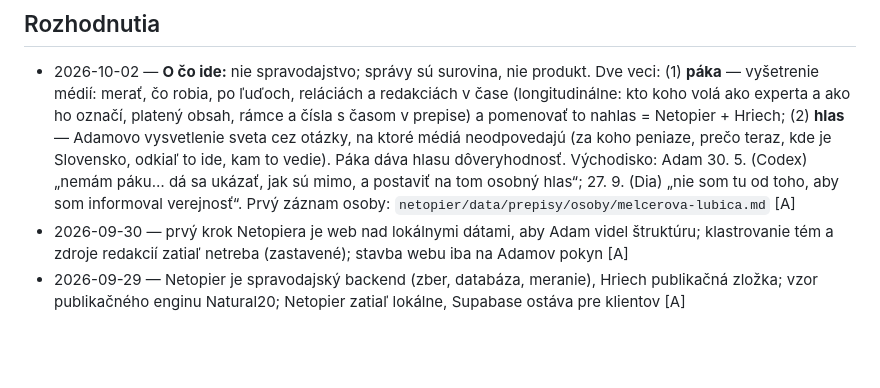
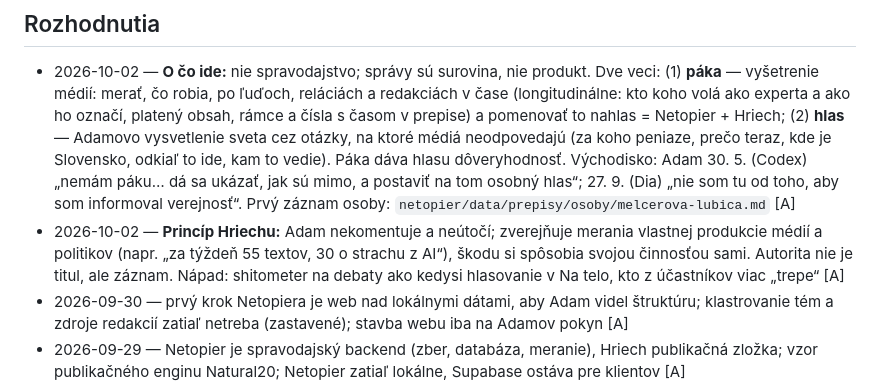
Before and after one commit to xvadur/hriech, a Markdown page: STATUS.md, the part around the change. Drawn GitHub-style; blank space fills up the shorter version.

Commit message:
STATUS: princíp Hriechu — merania namiesto komentára, shitometer na debaty
Co-Authored-By: Claude Opus 5.5 <noreply@anthropic.com>

```diff
--- a/STATUS.md
+++ b/STATUS.md
@@ -7,6 +7,7 @@
 
 ## Rozhodnutia
 - 2026-10-02 — **O čo ide:** nie spravodajstvo; správy sú surovina, nie produkt. Dve veci: (1) **páka** — vyšetrenie médií: merať, čo robia, po ľuďoch, reláciách a redakciách v čase (longitudinálne: kto koho volá ako experta a ako ho označí, platený obsah, rámce a čísla s časom v prepise) a pomenovať to nahlas = Netopier + Hriech; (2) **hlas** — Adamovo vysvetlenie sveta cez otázky, na ktoré médiá neodpovedajú (za koho peniaze, prečo teraz, kde je Slovensko, odkiaľ to ide, kam to vedie). Páka dáva hlasu dôveryhodnosť. Východisko: Adam 30. 5. (Codex) „nemám páku… dá sa ukázať, jak sú mimo, a postaviť na tom osobný hlas“; 27. 9. (Dia) „nie som tu od toho, aby som informoval verejnosť“. Prvý záznam osoby: `netopier/data/prepisy/osoby/melcerova-lubica.md` [A]
+- 2026-10-02 — **Princíp Hriechu:** Adam nekomentuje a neútočí; zverejňuje merania vlastnej produkcie médií a politikov (napr. „za týždeň 55 textov, 30 o strachu z AI“), škodu si spôsobia svojou činnosťou sami. Autorita nie je titul, ale záznam. Nápad: shitometer na debaty ako kedysi hlasovanie v Na telo, kto z účastníkov viac „trepe“ [A]
 - 2026-09-30 — prvý krok Netopiera je web nad lokálnymi dátami, aby Adam videl štruktúru; klastrovanie tém a zdroje redakcií zatiaľ netreba (zastavené); stavba webu iba na Adamov pokyn [A]
 - 2026-09-29 — Netopier je spravodajský backend (zber, databáza, meranie), Hriech publikačná zložka; vzor publikačného enginu Natural20; Netopier zatiaľ lokálne, Supabase ostáva pre klientov [A]
 - 2026-09-29 — **Dizajn:** Hriech a Netopier stoja na tom istom dizajnovom systéme ako XVADUR (BoldKit, neobrutalizmus, rovnaké komponenty), iba vo vlastných farbách a písme cez tému (BoldKit Theme Builder). Knižnice a katalóg: `projekty/xvadur-ui/`, most na tokeny ako vzor: `projekty/xvadur.com/src/styles/boldkit.css` (vetva `v7-zaklad`). XDR-230 (redizajn Hriechu) stavať na tomto. [A]
```
